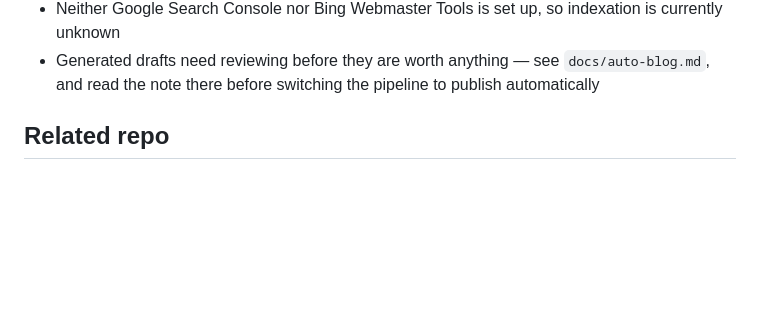
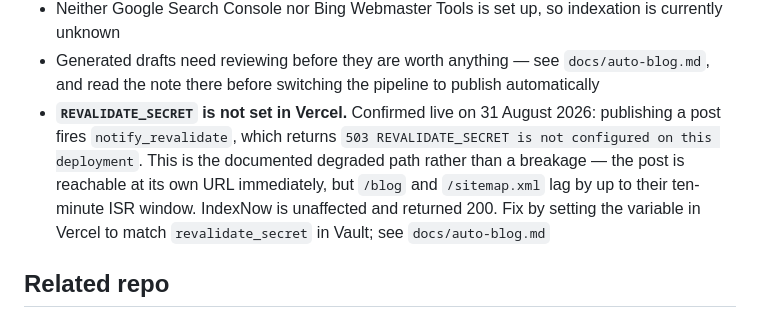
Before and after one commit to mehrdadie/core-x-solutions, a Markdown page: CLAUDE.md, the part around the change. Drawn GitHub-style; blank space fills up the shorter version.

```diff
--- a/CLAUDE.md
+++ b/CLAUDE.md
@@ -270,6 +270,14 @@ broken deploy.
 - Generated drafts need reviewing before they are worth anything — see
   `docs/auto-blog.md`, and read the note there before switching the pipeline to
   publish automatically
+- **`REVALIDATE_SECRET` is not set in Vercel.** Confirmed live on 31 August 2026:
+  publishing a post fires `notify_revalidate`, which returns
+  `503 REVALIDATE_SECRET is not configured on this deployment`. This is the
+  documented degraded path rather than a breakage — the post is reachable at its
+  own URL immediately, but `/blog` and `/sitemap.xml` lag by up to their
+  ten-minute ISR window. IndexNow is unaffected and returned 200. Fix by setting
+  the variable in Vercel to match `revalidate_secret` in Vault; see
+  `docs/auto-blog.md`
 
 ## Related repo
 
```
Also changed, not shown: docs/keyword-strategy.md (+25 -1 lines).
